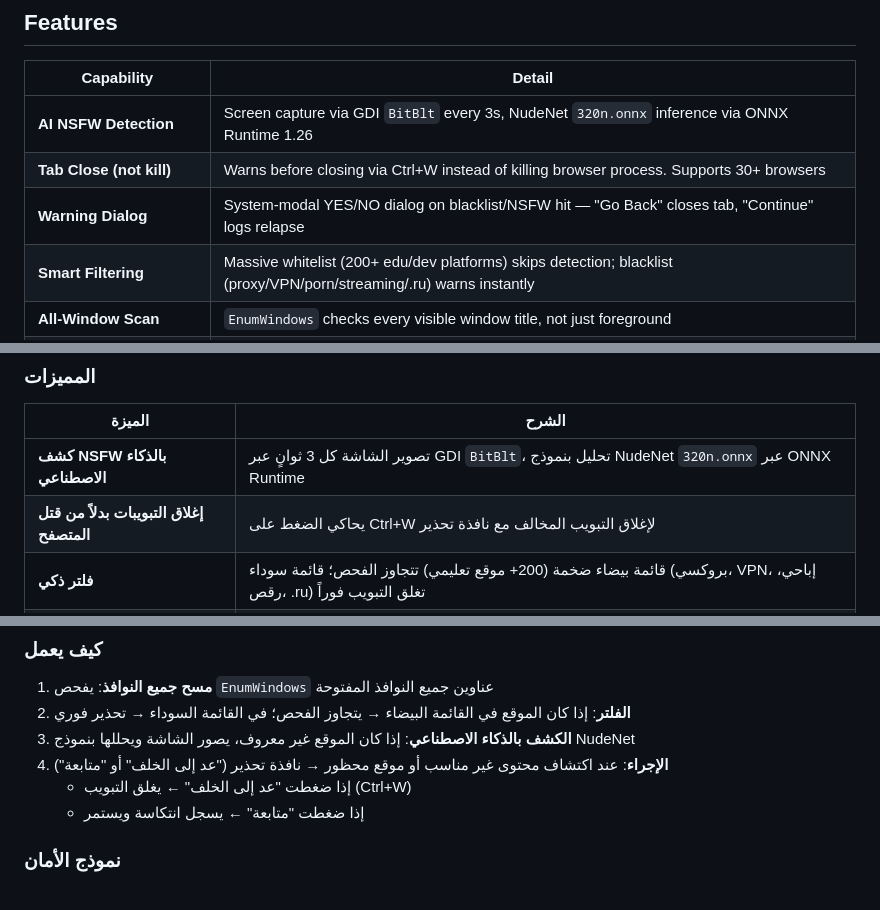
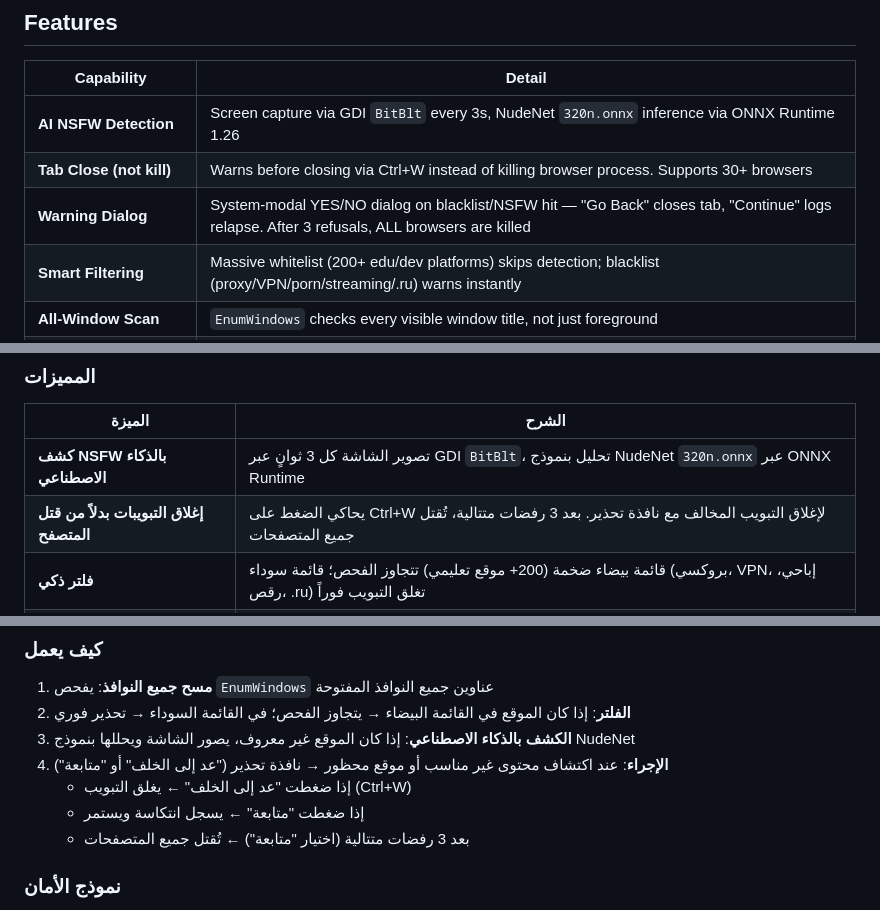
Before and after one commit to RaGAEIDOS/justgivenup, a Markdown page: README.md, 3 parts joined by grey strips. Drawn GitHub-style.

```diff
--- a/README.md
+++ b/README.md
@@ -59,7 +59,7 @@ powershell -ExecutionPolicy Bypass -File install.ps1
 |---|---|
 | **AI NSFW Detection** | Screen capture via GDI `BitBlt` every 3s, NudeNet `320n.onnx` inference via ONNX Runtime 1.26 |
 | **Tab Close (not kill)** | Warns before closing via Ctrl+W instead of killing browser process. Supports 30+ browsers |
-| **Warning Dialog** | System-modal YES/NO dialog on blacklist/NSFW hit — "Go Back" closes tab, "Continue" logs relapse |
+| **Warning Dialog** | System-modal YES/NO dialog on blacklist/NSFW hit — "Go Back" closes tab, "Continue" logs relapse. After 3 refusals, ALL browsers are killed |
 | **Smart Filtering** | Massive whitelist (200+ edu/dev platforms) skips detection; blacklist (proxy/VPN/porn/streaming/.ru) warns instantly |
 | **All-Window Scan** | `EnumWindows` checks every visible window title, not just foreground |
 | **Web Dashboard** | Local HTTP server on port 8081 with live stats (clean days, blocked count, streak, lock status) |
@@ -222,7 +222,7 @@ Distributed under the MIT License. See `LICENSE` for more information.
 | الميزة | الشرح |
 |---|---|
 | **كشف NSFW بالذكاء الاصطناعي** | تصوير الشاشة كل 3 ثوانٍ عبر GDI `BitBlt`، تحليل بنموذج NudeNet `320n.onnx` عبر ONNX Runtime |
-| **إغلاق التبويبات بدلاً من قتل المتصفح** | يحاكي الضغط على Ctrl+W لإغلاق التبويب المخالف مع نافذة تحذير |
+| **إغلاق التبويبات بدلاً من قتل المتصفح** | يحاكي الضغط على Ctrl+W لإغلاق التبويب المخالف مع نافذة تحذير. بعد 3 رفضات متتالية، تُقتل جميع المتصفحات |
 | **فلتر ذكي** | قائمة بيضاء ضخمة (200+ موقع تعليمي) تتجاوز الفحص؛ قائمة سوداء (بروكسي، VPN، إباحي، رقص، .ru) تغلق التبويب فوراً |
 | **لوحة تحكم ويب** | dashboard محلي على `http://127.0.0.1:8081` يعرض إحصائيات حية (أيام نظيفة، حالات انتكاس، السلسلة) |
 | **القفل الزمني المشفر** | SHA-256 عبر BCrypt في الريجستري؛ العبث يضيف 90 يوماً إضافية |
@@ -267,6 +267,7 @@ JustGivenUp.exe --help                       عرض المساعدة
 4. **الإجراء**: عند اكتشاف محتوى غير مناسب أو موقع محظور → نافذة تحذير ("عد إلى الخلف" أو "متابعة")
    - إذا ضغطت "عد إلى الخلف" ← يغلق التبويب (Ctrl+W)
    - إذا ضغطت "متابعة" ← يسجل انتكاسة ويستمر
+   - بعد 3 رفضات متتالية (اختيار "متابعة") ← تُقتل جميع المتصفحات
 
 ### نموذج الأمان
 
```
Also changed, not shown: other parts of README.md (+18 -4 lines).
